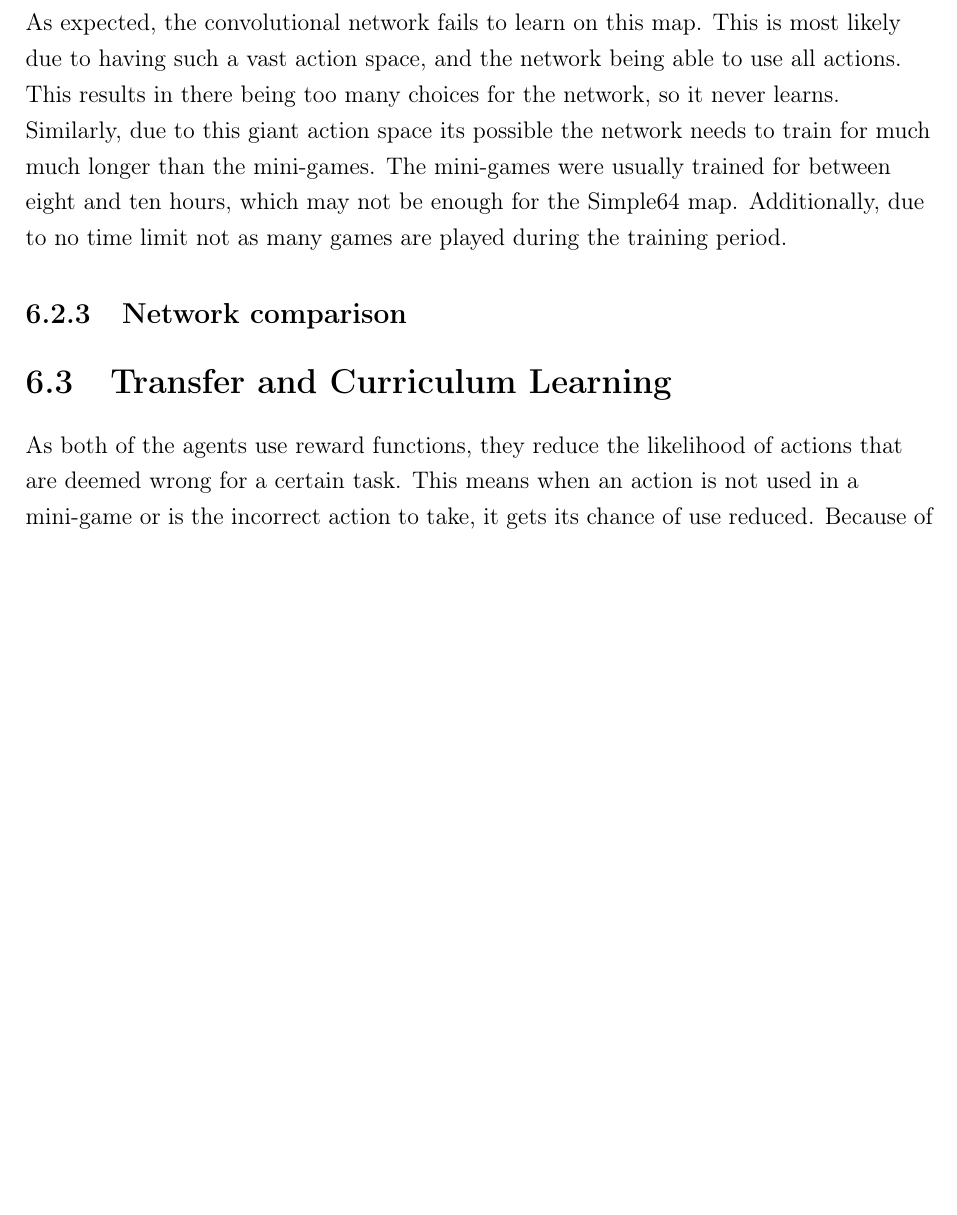
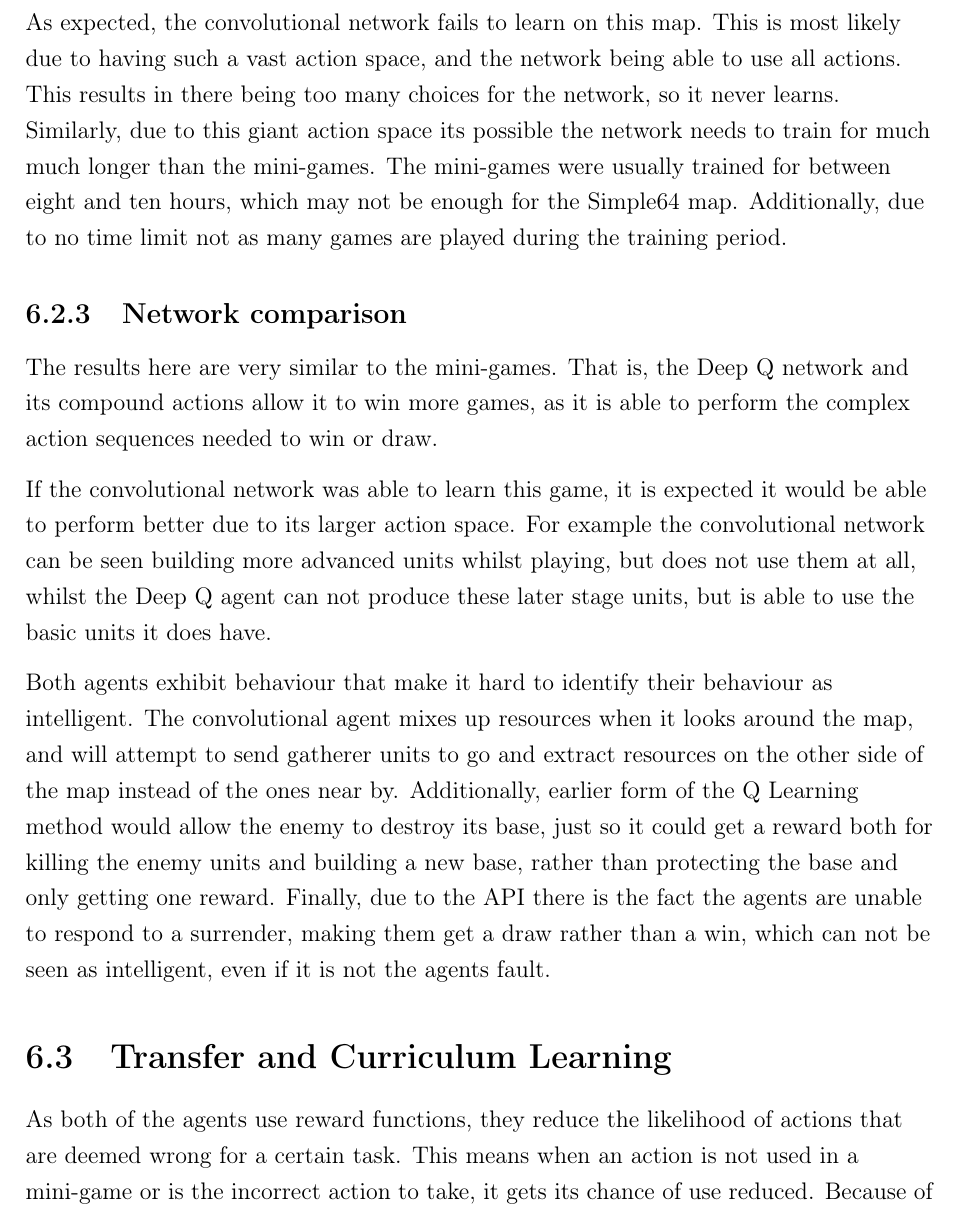
Before and after one commit to maxpilling/curriculum_learning, a LaTeX thesis (report/fyp.tex, which reads report/Chapters/evaluation.tex): part of page 59 of 75, cut so that both start at the same text, the shorter picture padded with empty space. Compiled offline with pdfLaTeX.

Commit message:
Add final subsection.

```diff
--- a/report/Chapters/evaluation.tex
+++ b/report/Chapters/evaluation.tex
@@ -364,9 +364,27 @@ Simple64 map. Additionally, due to no time limit not as many games are played
 during the training period.
 
 \subsection{Network comparison}
-%TODO: Compare the networks again, explain why this time one did well and one
-%did badly. Maybe talk about consistency here, how often they won, how their in
-%game strategies compare etc.
+
+The results here are very similar to the mini-games. That is, the Deep Q network
+and its compound actions allow it to win more games, as it is able to perform
+the complex action sequences needed to win or draw.
+
+If the convolutional network was able to learn this game, it is expected it
+would be able to perform better due to its larger action space. For example the
+convolutional network can be seen building more advanced units whilst playing,
+but does not use them at all, whilst the Deep Q agent can not produce these
+later stage units, but is able to use the basic units it does have.
+
+Both agents exhibit behaviour that make it hard to identify their behaviour as
+intelligent. The convolutional agent mixes up resources when it looks around the
+map, and will attempt to send gatherer units to go and extract resources on the
+other side of the map instead of the ones near by. Additionally, earlier form of
+the Q Learning method would allow the enemy to destroy its base, just so it
+could get a reward both for killing the enemy units and building a new base,
+rather than protecting the base and only getting one reward. Finally, due to the
+API there is the fact the agents are unable to respond to a surrender, making
+them get a draw rather than a win, which can not be seen as intelligent, even if
+it is not the agents fault.
 
 \section{Transfer and Curriculum Learning}
 
```
